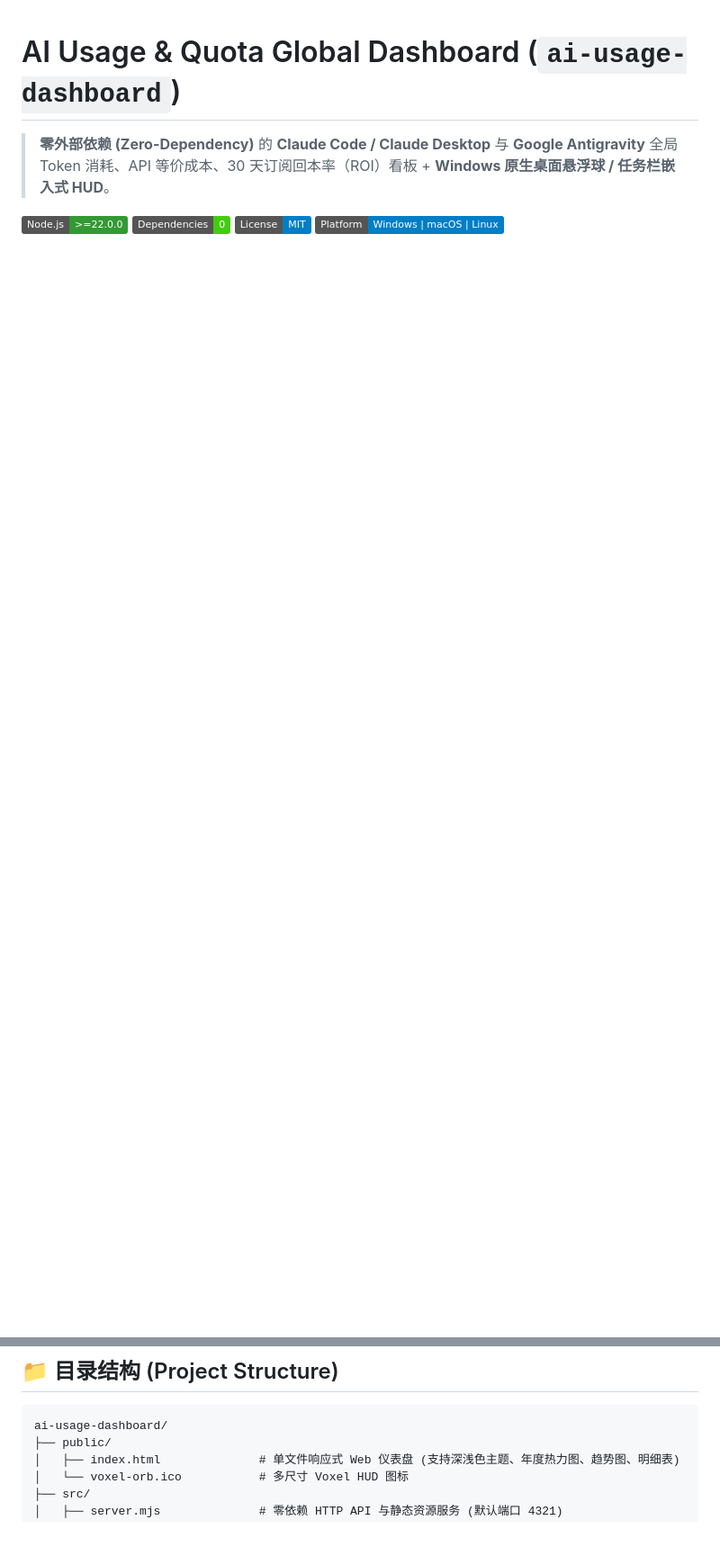
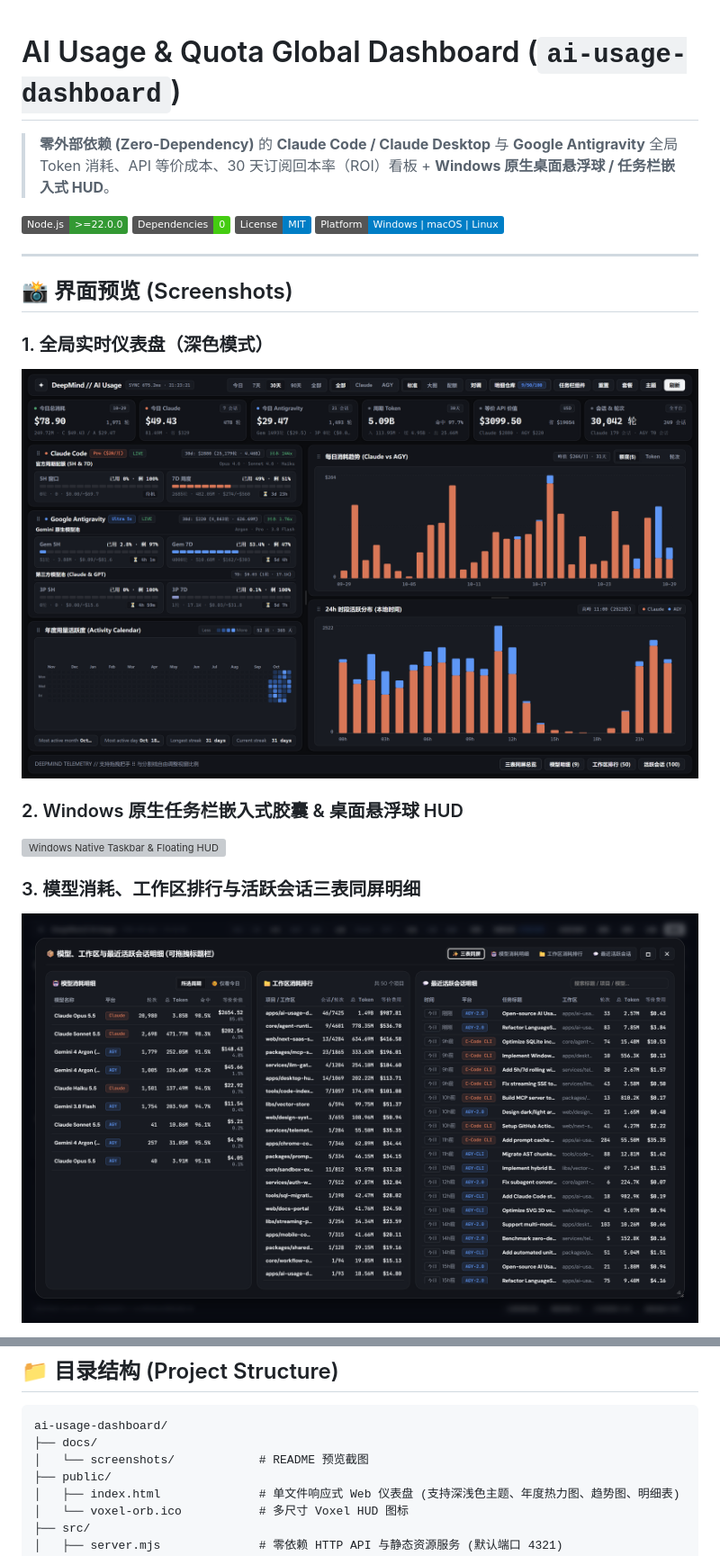
Before and after one commit to hopechen067/ai-usage-dashboard, a Markdown page: README.md, 2 parts joined by grey strips. Shown at 90% size. GitHub-like rendering; pictures changed too: docs/screenshots/dashboard-dark.png (added), docs/screenshots/details-modal.png (added); badges without logos; blank space fills up the shorter version; grey boxes are pictures that could not be loaded.

Commit message:
docs: add high-res dashboard and native HUD screenshots to README

````diff
--- a/README.md
+++ b/README.md
@@ -6,3 +6,17 @@
 ![Zero Dependencies](https://img.shields.io/badge/Dependencies-0-brightgreen)
 ![License: MIT](https://img.shields.io/badge/License-MIT-blue.svg)
 ![Platform](https://img.shields.io/badge/Platform-Windows%20%7C%20macOS%20%7C%20Linux-informational)
+
+---
+
+## 📸 界面预览 (Screenshots)
+
+### 1. 全局实时仪表盘（深色模式）
+![Global Dashboard Dark](./docs/screenshots/dashboard-dark.png)
+
+### 2. Windows 原生任务栏嵌入式胶囊 & 桌面悬浮球 HUD
+![Windows Native Taskbar & Floating HUD](./docs/screenshots/widget-hud.png)
+
+### 3. 模型消耗、工作区排行与活跃会话三表同屏明细
+![Details Modal](./docs/screenshots/details-modal.png)
+
@@ -97,6 +118,8 @@ node src/cli.mjs all
 
 ```text
 ai-usage-dashboard/
+├── docs/
+│   └── screenshots/            # README 预览截图
 ├── public/
 │   ├── index.html              # 单文件响应式 Web 仪表盘 (支持深浅色主题、年度热力图、趋势图、明细表)
 │   └── voxel-orb.ico           # 多尺寸 Voxel HUD 图标
````
Also changed, not shown: other parts of README.md (+8 -1 lines), docs/screenshots/dashboard-light.png (added), 1 other file.
